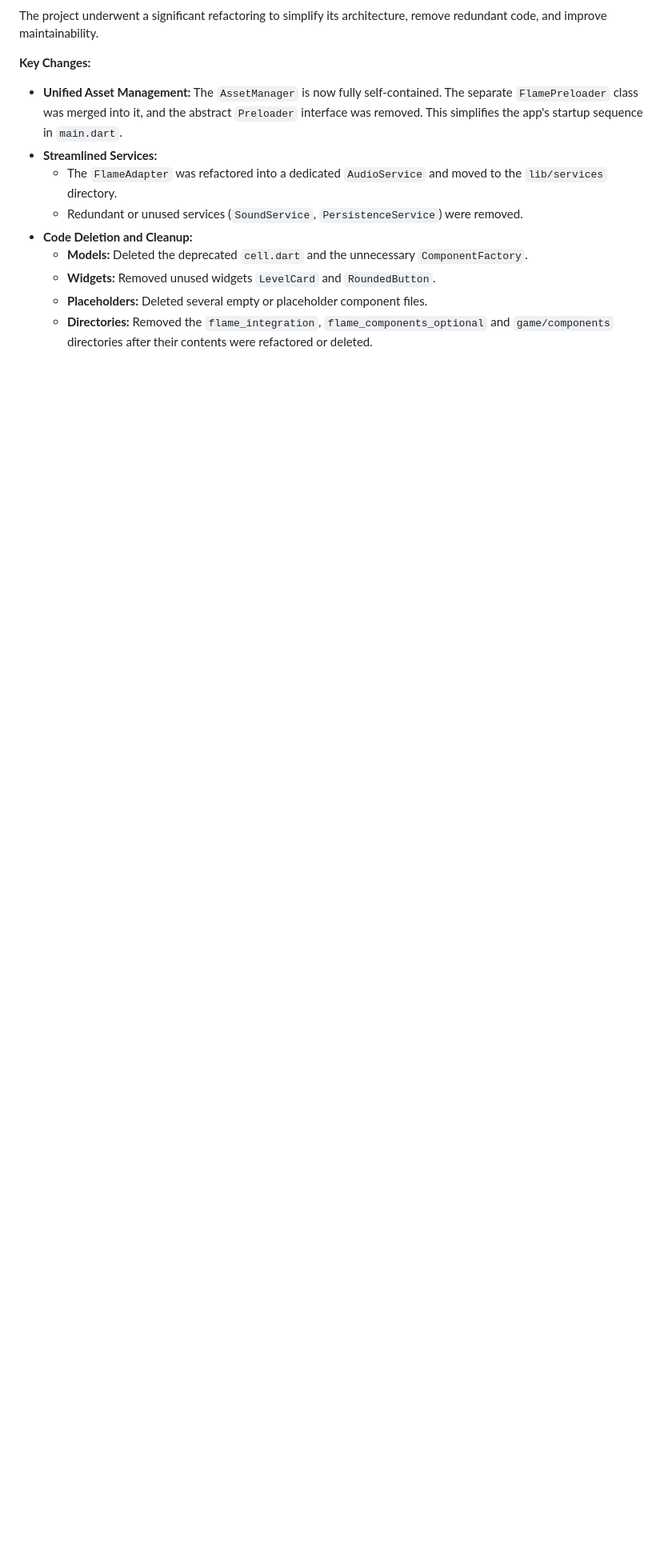
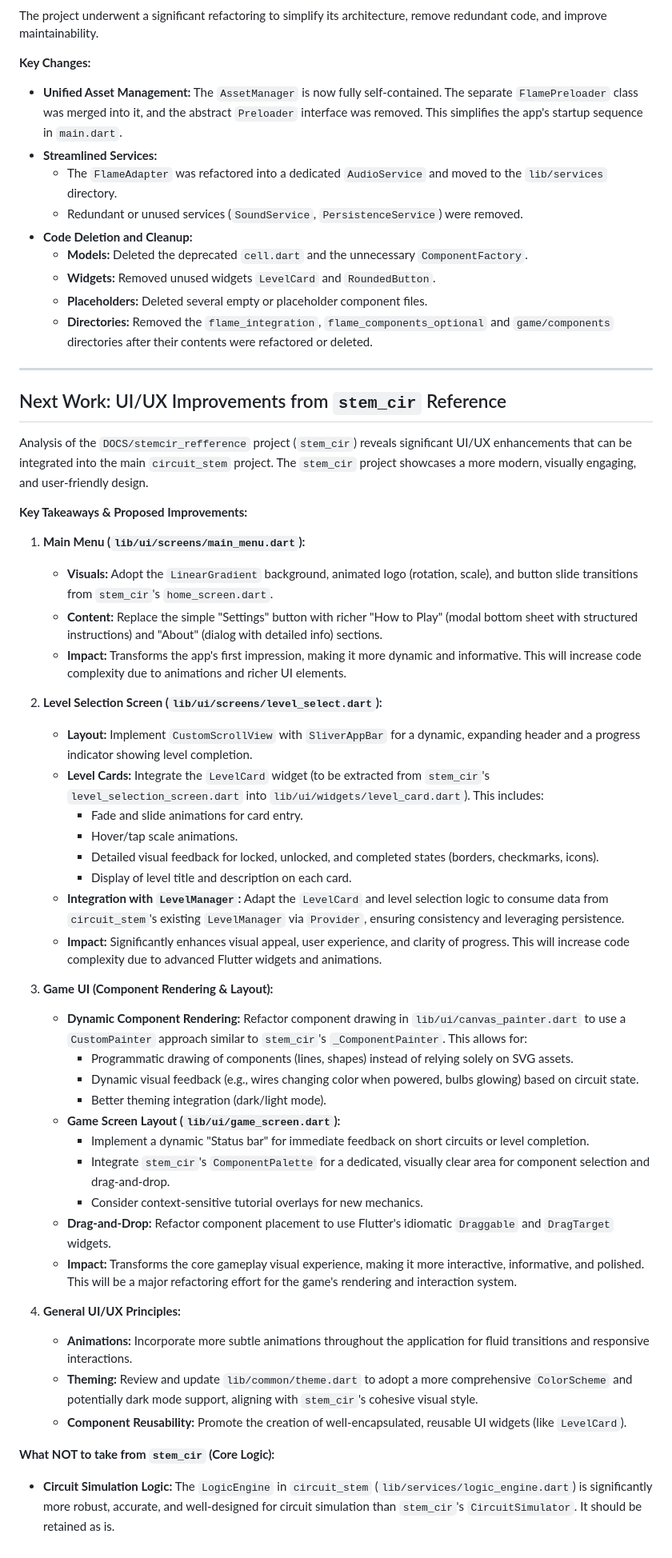
Before and after one commit to saiteja-d/circuit_stem, a Markdown page: README.md, the part around the change. Shown: that part at 80% size. GitHub-like rendering; blank space fills up the shorter version.

Commit message:
refactor(README): add detailed UI/UX improvement plan from stem_cir reference
Implement comprehensive UI/UX enhancements inspired by stem_cir, including animated main menu, level selection with slivers and animated cards, and improved game rendering with custom painters and drag-and-drop interactions. This prepares the project for a more modern, engaging, and user-friendly interface.

```diff
--- a/README.md
+++ b/README.md
@@ -73,3 +73,47 @@ The project underwent a significant refactoring to simplify its architecture, re
     *   **Widgets:** Removed unused widgets `LevelCard` and `RoundedButton`.
     *   **Placeholders:** Deleted several empty or placeholder component files.
     *   **Directories:** Removed the `flame_integration`, `flame_components_optional` and `game/components` directories after their contents were refactored or deleted.
+
+---
+
+## Next Work: UI/UX Improvements from `stem_cir` Reference
+
+Analysis of the `DOCS/stemcir_refference` project (`stem_cir`) reveals significant UI/UX enhancements that can be integrated into the main `circuit_stem` project. The `stem_cir` project showcases a more modern, visually engaging, and user-friendly design.
+
+**Key Takeaways & Proposed Improvements:**
+
+1.  **Main Menu (`lib/ui/screens/main_menu.dart`):**
+    *   **Visuals:** Adopt the `LinearGradient` background, animated logo (rotation, scale), and button slide transitions from `stem_cir`'s `home_screen.dart`.
+    *   **Content:** Replace the simple "Settings" button with richer "How to Play" (modal bottom sheet with structured instructions) and "About" (dialog with detailed info) sections.
+    *   **Impact:** Transforms the app's first impression, making it more dynamic and informative. This will increase code complexity due to animations and richer UI elements.
+
+2.  **Level Selection Screen (`lib/ui/screens/level_select.dart`):**
+    *   **Layout:** Implement `CustomScrollView` with `SliverAppBar` for a dynamic, expanding header and a progress indicator showing level completion.
+    *   **Level Cards:** Integrate the `LevelCard` widget (to be extracted from `stem_cir`'s `level_selection_screen.dart` into `lib/ui/widgets/level_card.dart`). This includes:
+        *   Fade and slide animations for card entry.
+        *   Hover/tap scale animations.
+        *   Detailed visual feedback for locked, unlocked, and completed states (borders, checkmarks, icons).
+        *   Display of level title and description on each card.
+    *   **Integration with `LevelManager`:** Adapt the `LevelCard` and level selection logic to consume data from `circuit_stem`'s existing `LevelManager` via `Provider`, ensuring consistency and leveraging persistence.
+    *   **Impact:** Significantly enhances visual appeal, user experience, and clarity of progress. This will increase code complexity due to advanced Flutter widgets and animations.
+
+3.  **Game UI (Component Rendering & Layout):**
+    *   **Dynamic Component Rendering:** Refactor component drawing in `lib/ui/canvas_painter.dart` to use a `CustomPainter` approach similar to `stem_cir`'s `_ComponentPainter`. This allows for:
+        *   Programmatic drawing of components (lines, shapes) instead of relying solely on SVG assets.
+        *   Dynamic visual feedback (e.g., wires changing color when powered, bulbs glowing) based on circuit state.
+        *   Better theming integration (dark/light mode).
+    *   **Game Screen Layout (`lib/ui/game_screen.dart`):**
+        *   Implement a dynamic "Status bar" for immediate feedback on short circuits or level completion.
+        *   Integrate `stem_cir`'s `ComponentPalette` for a dedicated, visually clear area for component selection and drag-and-drop.
+        *   Consider context-sensitive tutorial overlays for new mechanics.
+    *   **Drag-and-Drop:** Refactor component placement to use Flutter's idiomatic `Draggable` and `DragTarget` widgets.
+    *   **Impact:** Transforms the core gameplay visual experience, making it more interactive, informative, and polished. This will be a major refactoring effort for the game's rendering and interaction system.
+
+4.  **General UI/UX Principles:**
+    *   **Animations:** Incorporate more subtle animations throughout the application for fluid transitions and responsive interactions.
+    *   **Theming:** Review and update `lib/common/theme.dart` to adopt a more comprehensive `ColorScheme` and potentially dark mode support, aligning with `stem_cir`'s cohesive visual style.
+    *   **Component Reusability:** Promote the creation of well-encapsulated, reusable UI widgets (like `LevelCard`).
+
+**What NOT to take from `stem_cir` (Core Logic):**
+
+*   **Circuit Simulation Logic:** The `LogicEngine` in `circuit_stem` (`lib/services/logic_engine.dart`) is significantly more robust, accurate, and well-designed for circuit simulation than `stem_cir`'s `CircuitSimulator`. It should be retained as is.
```
